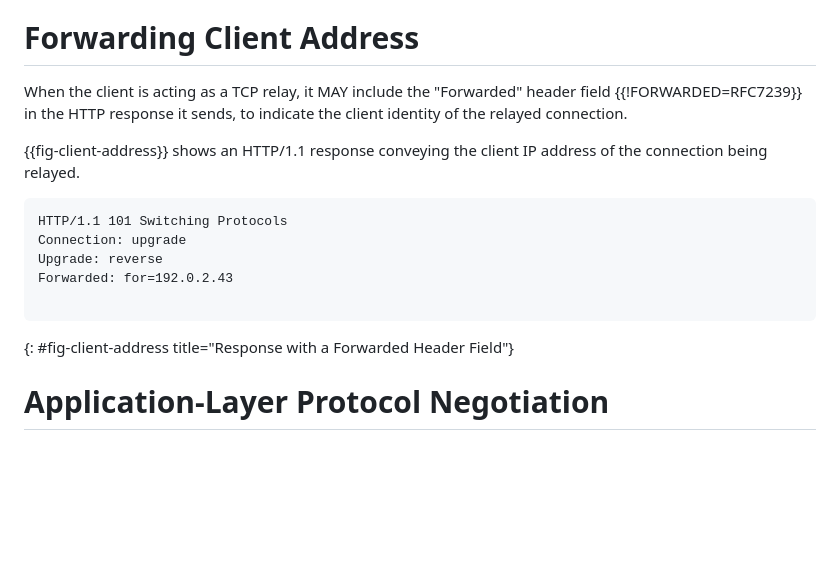
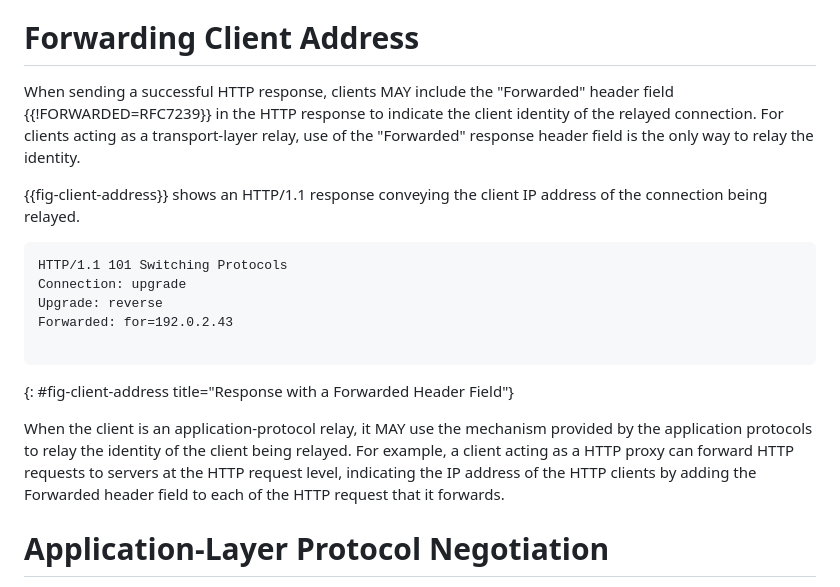
Before and after one commit to kazuho/draft-kazuho-httpbis-reverse-tcp, a Markdown page: draft-kazuho-httpbis-reverse-tunnel.md, the part around the change. GitHub-like rendering; blank space fills up the shorter version.

Commit message:
rephrase

```diff
--- a/draft-kazuho-httpbis-reverse-tunnel.md
+++ b/draft-kazuho-httpbis-reverse-tunnel.md
@@ -123,9 +123,11 @@ or by using one of the TLS-based authentication schemes when HTTPS is used.
 
 # Forwarding Client Address
 
-When the client is acting as a TCP relay, it MAY include the "Forwarded" header
-field {{!FORWARDED=RFC7239}} in the HTTP response it sends, to indicate the
-client identity of the relayed connection.
+When sending a successful HTTP response, clients MAY include the "Forwarded"
+header field {{!FORWARDED=RFC7239}} in the HTTP response to indicate the client
+identity of the relayed connection. For clients acting as a transport-layer
+relay, use of the "Forwarded" response header field is the only way to relay the
+identity.
 
 {{fig-client-address}} shows an HTTP/1.1 response conveying the client IP
 address of the connection being relayed.
@@ -138,6 +140,14 @@ Forwarded: for=192.0.2.43
 
 ~~~
 {: #fig-client-address title="Response with a Forwarded Header Field"}
+
+When the client is an application-protocol relay, it MAY use the mechanism
+provided by the application protocols to relay the identity of the client being
+relayed. For example, a client acting as a HTTP proxy can forward HTTP requests
+to servers at the HTTP request level, indicating the IP address of the HTTP
+clients by adding the Forwarded header field to each of the HTTP request that it
+forwards.
+
 
 # Application-Layer Protocol Negotiation
 
```
